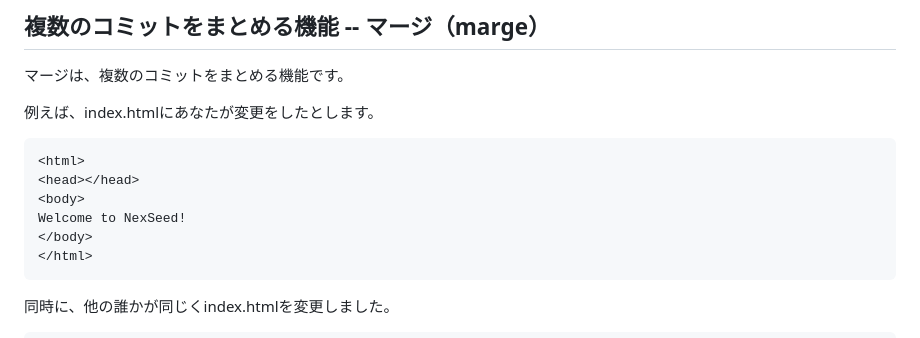
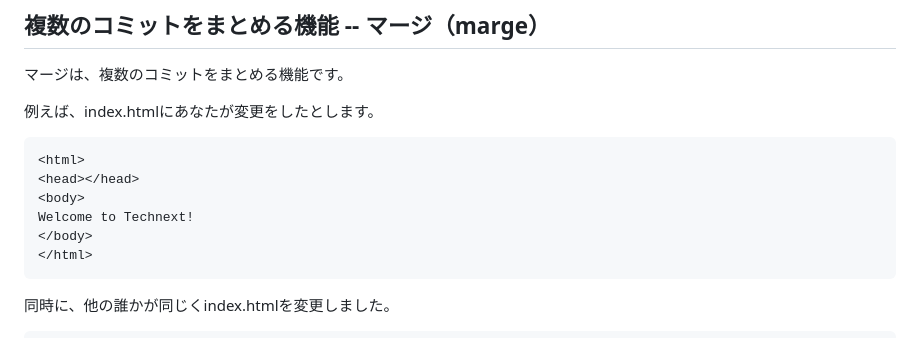
Before and after one commit to RazonaLuis/tech_dream, a Markdown page: 01-03HTML_CSS/07_Git概要.md, the part around the change printed below. Drawn GitHub-style.

````diff
--- a/01-03HTML_CSS/07_Git概要.md
+++ b/01-03HTML_CSS/07_Git概要.md
@@ -48,7 +48,7 @@ diffは、変更された内容の差分を見る機能です。ファイルが
 <html>
 <head></head>
 <body>
-Welcome to NexSeed!
+Welcome to Technext!
 </body>
 </html>
 ```
````
Also changed, not shown: other parts of 01-03HTML_CSS/07_Git概要.md (+4 -4 lines), 01-03HTML_CSS/img/git/commit.jpg (added), 01-03HTML_CSS/img/git/diff.jpg (added), 01-03HTML_CSS/img/git/git_logo.png (added), 01-03HTML_CSS/img/git/version.png (added).
